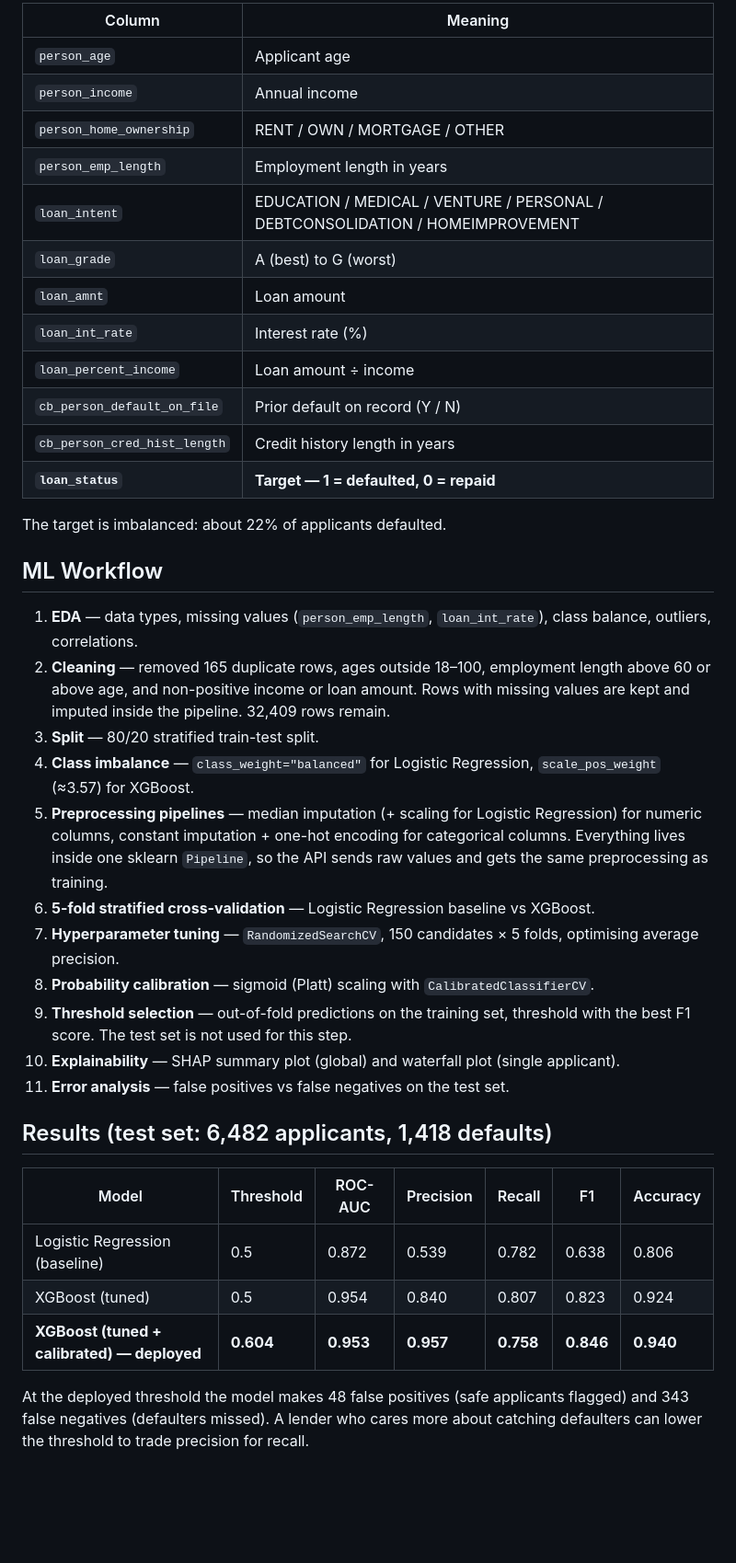
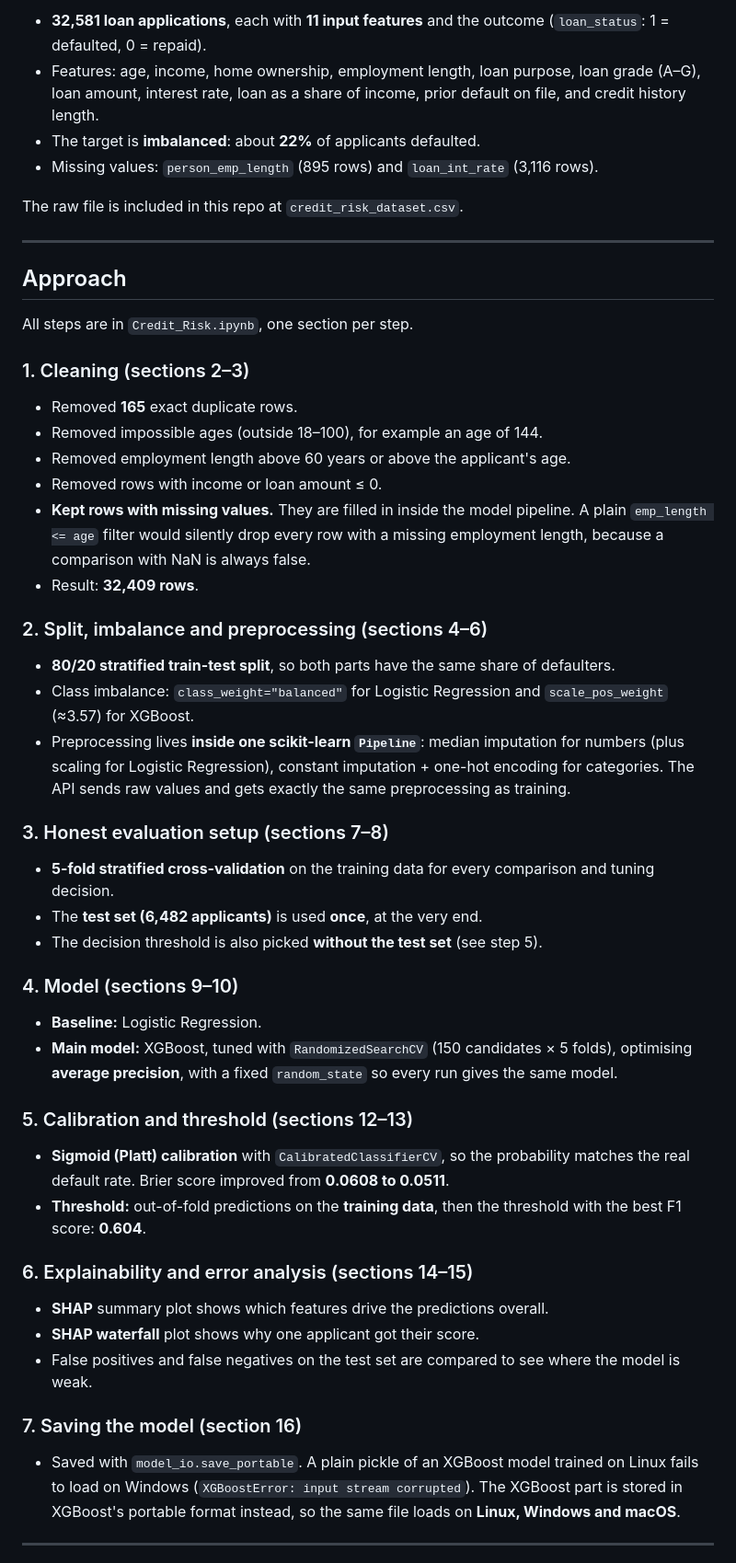
Before and after one commit to Akashbal1209/Credit-Risk-Assesment-using-SHAP, a Markdown page: README.md, the part around one of its changes. Shown at 92% size. Drawn GitHub-style; blank space fills up the shorter version.

```diff
--- a/README.md
+++ b/README.md
@@ -61,48 +35,50 @@ and the result card shows the default probability, the risk verdict and the cut-
 
-| Column | Meaning |
-|--------|---------|
-| `person_age` | Applicant age |
-| `person_income` | Annual income |
-| `person_home_ownership` | RENT / OWN / MORTGAGE / OTHER |
-| `person_emp_length` | Employment length in years |
-| `loan_intent` | EDUCATION / MEDICAL / VENTURE / PERSONAL / DEBTCONSOLIDATION / HOMEIMPROVEMENT |
-| `loan_grade` | A (best) to G (worst) |
-| `loan_amnt` | Loan amount |
-| `loan_int_rate` | Interest rate (%) |
-| `loan_percent_income` | Loan amount ÷ income |
-| `cb_person_default_on_file` | Prior default on record (Y / N) |
-| `cb_person_cred_hist_length` | Credit history length in years |
-| **`loan_status`** | **Target — 1 = defaulted, 0 = repaid** |
+- **32,581 loan applications**, each with **11 input features** and the outcome (`loan_status`: 1 = defaulted, 0 = repaid).
+- Features: age, income, home ownership, employment length, loan purpose, loan grade (A–G), loan amount, interest rate, loan as a share of income, prior default on file, and credit history length.
+- The target is **imbalanced**: about **22%** of applicants defaulted.
+- Missing values: `person_emp_length` (895 rows) and `loan_int_rate` (3,116 rows).
 
-The target is imbalanced: about 22% of applicants defaulted.
+The raw file is included in this repo at `credit_risk_dataset.csv`.
 
-## ML Workflow
+---
 
-1. **EDA** — data types, missing values (`person_emp_length`, `loan_int_rate`), class balance, outliers, correlations.
-2. **Cleaning** — removed 165 duplicate rows, ages outside 18–100, employment length above 60 or above age,
-   and non-positive income or loan amount. Rows with missing values are kept and imputed inside the pipeline.
-   32,409 rows remain.
-3. **Split** — 80/20 stratified train-test split.
-4. **Class imbalance** — `class_weight="balanced"` for Logistic Regression, `scale_pos_weight` (≈3.57) for XGBoost.
-5. **Preprocessing pipelines** — median imputation (+ scaling for Logistic Regression) for numeric columns,
-   constant imputation + one-hot encoding for categorical columns. Everything lives inside one sklearn
-   `Pipeline`, so the API sends raw values and gets the same preprocessing as training.
-6. **5-fold stratified cross-validation** — Logistic Regression baseline vs XGBoost.
-7. **Hyperparameter tuning** — `RandomizedSearchCV`, 150 candidates × 5 folds, optimising average precision.
-8. **Probability calibration** — sigmoid (Platt) scaling with `CalibratedClassifierCV`.
-9. **Threshold selection** — out-of-fold predictions on the training set, threshold with the best F1 score.
-   The test set is not used for this step.
-10. **Explainability** — SHAP summary plot (global) and waterfall plot (single applicant).
-11. **Error analysis** — false positives vs false negatives on the test set.
+## Approach
 
-## Results (test set: 6,482 applicants, 1,418 defaults)
+All steps are in `Credit_Risk.ipynb`, one section per step.
 
-| Model | Threshold | ROC-AUC | Precision | Recall | F1 | Accuracy |
-|-------|-----------|---------|-----------|--------|----|----------|
-| Logistic Regression (baseline) | 0.5 | 0.872 | 0.539 | 0.782 | 0.638 | 0.806 |
-| XGBoost (tuned) | 0.5 | 0.954 | 0.840 | 0.807 | 0.823 | 0.924 |
-| **XGBoost (tuned + calibrated) — deployed** | **0.604** | **0.953** | **0.957** | **0.758** | **0.846** | **0.940** |
+### 1. Cleaning (sections 2–3)
+- Removed **165** exact duplicate rows.
+- Removed impossible ages (outside 18–100), for example an age of 144.
+- Removed employment length above 60 years or above the applicant's age.
+- Removed rows with income or loan amount ≤ 0.
+- **Kept rows with missing values.** They are filled in inside the model pipeline. A plain `emp_length <= age` filter would silently drop every row with a missing employment length, because a comparison with NaN is always false.
+- Result: **32,409 rows**.
 
-At the deployed threshold the model makes 48 false positives (safe applicants flagged) and 343 false negatives
-(defaulters missed). A lender who cares more about catching defaulters can lower the threshold to trade
-precision for recall.
+### 2. Split, imbalance and preprocessing (sections 4–6)
+- **80/20 stratified train-test split**, so both parts have the same share of defaulters.
+- Class imbalance: `class_weight="balanced"` for Logistic Regression and `scale_pos_weight` (≈3.57) for XGBoost.
+- Preprocessing lives **inside one scikit-learn `Pipeline`**: median imputation for numbers (plus scaling for Logistic Regression), constant imputation + one-hot encoding for categories. The API sends raw values and gets exactly the same preprocessing as training.
+
+### 3. Honest evaluation setup (sections 7–8)
+- **5-fold stratified cross-validation** on the training data for every comparison and tuning decision.
+- The **test set (6,482 applicants)** is used **once**, at the very end.
+- The decision threshold is also picked **without the test set** (see step 5).
+
+### 4. Model (sections 9–10)
+- **Baseline:** Logistic Regression.
+- **Main model:** XGBoost, tuned with `RandomizedSearchCV` (150 candidates × 5 folds), optimising **average precision**, with a fixed `random_state` so every run gives the same model.
+
+### 5. Calibration and threshold (sections 12–13)
+- **Sigmoid (Platt) calibration** with `CalibratedClassifierCV`, so the probability matches the real default rate. Brier score improved from **0.0608 to 0.0511**.
+- **Threshold:** out-of-fold predictions on the **training data**, then the threshold with the best F1 score: **0.604**.
+
+### 6. Explainability and error analysis (sections 14–15)
+- **SHAP** summary plot shows which features drive the predictions overall.
+- **SHAP waterfall** plot shows why one applicant got their score.
+- False positives and false negatives on the test set are compared to see where the model is weak.
+
+### 7. Saving the model (section 16)
+- Saved with `model_io.save_portable`. A plain pickle of an XGBoost model trained on Linux fails to load on Windows (`XGBoostError: input stream corrupted`). The XGBoost part is stored in XGBoost's portable format instead, so the same file loads on **Linux, Windows and macOS**.
+
+---
+
```
Also changed, not shown: other parts of README.md (+88 -132 lines), assets/screenshot.png (added).
